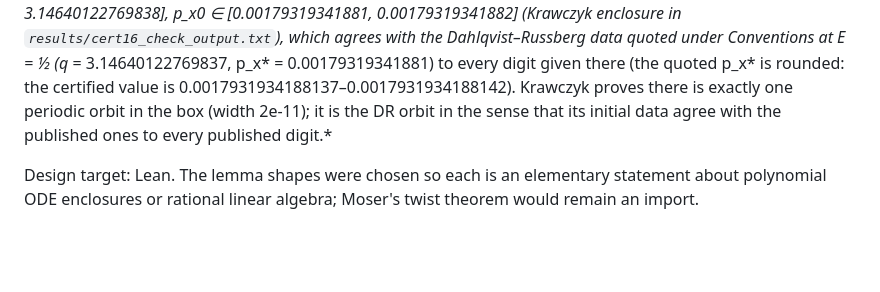
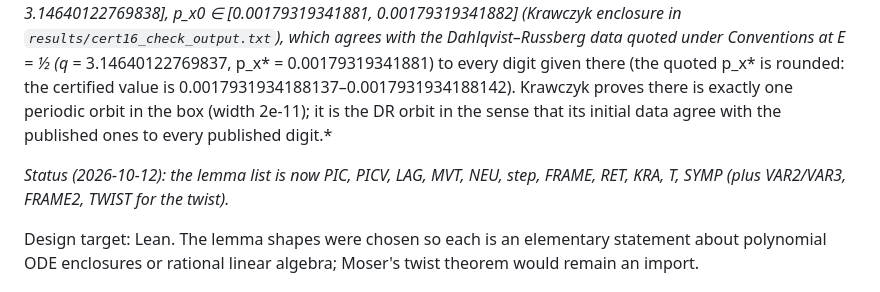
Before and after one commit to foejoseph-lab/hdym, a Markdown page: islands/README.md, the part around the change. Rendered like a GitHub page; blank space fills up the shorter version.

Commit message:
READMEs: scope of the ball certificate (integrator map, not the flow); lemma list with PICV, RET
Co-Authored-By: Claude Opus 5.5 <noreply@anthropic.com>
Claude-Session: https://claude.ai/code/session_01FsFSRq1NYKds4ifi4p3Mek

```diff
--- a/islands/README.md
+++ b/islands/README.md
@@ -103,6 +103,9 @@ rounded: the certified value is 0.0017931934188137–0.0017931934188142). Krawcz
 exactly one periodic orbit in the box (width 2e-11); it is the DR orbit in the sense that its
 initial data agree with the published ones to every published digit.*
 
+*Status (2026-10-12): the lemma list is now PIC, PICV, LAG, MVT, NEU, step, FRAME, RET, KRA, T,
+SYMP (plus VAR2/VAR3, FRAME2, TWIST for the twist).*
+
 Design target: Lean. The lemma shapes were chosen so each is an elementary statement about
 polynomial ODE enclosures or rational linear algebra; Moser's twist theorem would remain an
 import.
```
Also changed, not shown: ym/README.md (+1 -1 lines).
